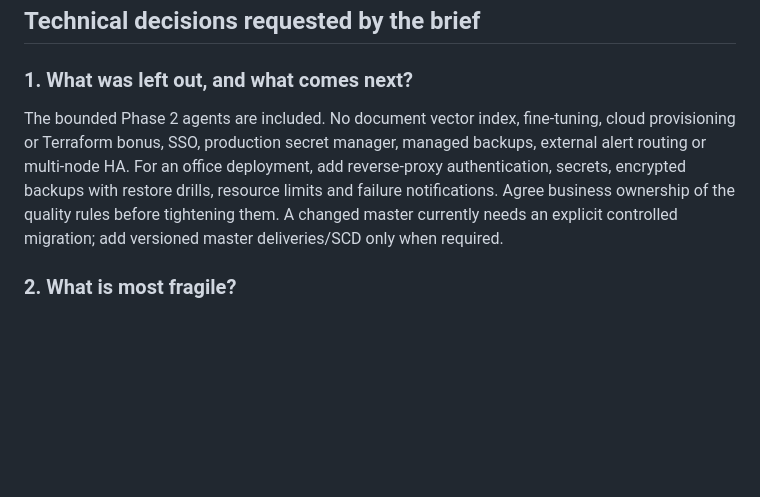
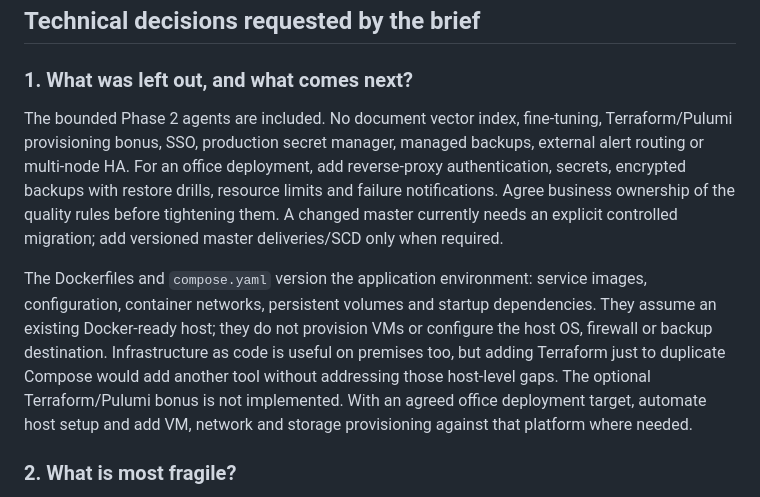
Before and after one commit to alejandrofrank/pulse-data-platform, a Markdown page: README.md, the part around the change. Drawn GitHub-style; blank space fills up the shorter version.

Commit message:
docs: clarify local infrastructure automation and provisioning scope

```diff
--- a/README.md
+++ b/README.md
@@ -443,12 +443,21 @@ psycopg 3. SQLAlchemy 2.0 is pinned for the selected Dagster release.
 ### 1. What was left out, and what comes next?
 
 The bounded Phase 2 agents are included. No document vector index, fine-tuning,
-cloud provisioning or Terraform bonus, SSO,
+Terraform/Pulumi provisioning bonus, SSO,
 production secret manager, managed backups, external alert routing or multi-node HA.
 For an office deployment, add reverse-proxy authentication, secrets, encrypted backups
 with restore drills, resource limits and failure notifications. Agree business ownership
 of the quality rules before tightening them. A changed master currently needs an
 explicit controlled migration; add versioned master deliveries/SCD only when required.
+
+The Dockerfiles and `compose.yaml` version the application environment: service
+images, configuration, container networks, persistent volumes and startup dependencies.
+They assume an existing Docker-ready host; they do not provision VMs or configure
+the host OS, firewall or backup destination. Infrastructure as code is useful on
+premises too, but adding Terraform just to duplicate Compose would add another
+tool without addressing those host-level gaps. The optional Terraform/Pulumi bonus
+is not implemented. With an agreed office deployment target, automate host setup
+and add VM, network and storage provisioning against that platform where needed.
 
 ### 2. What is most fragile?
 
```
